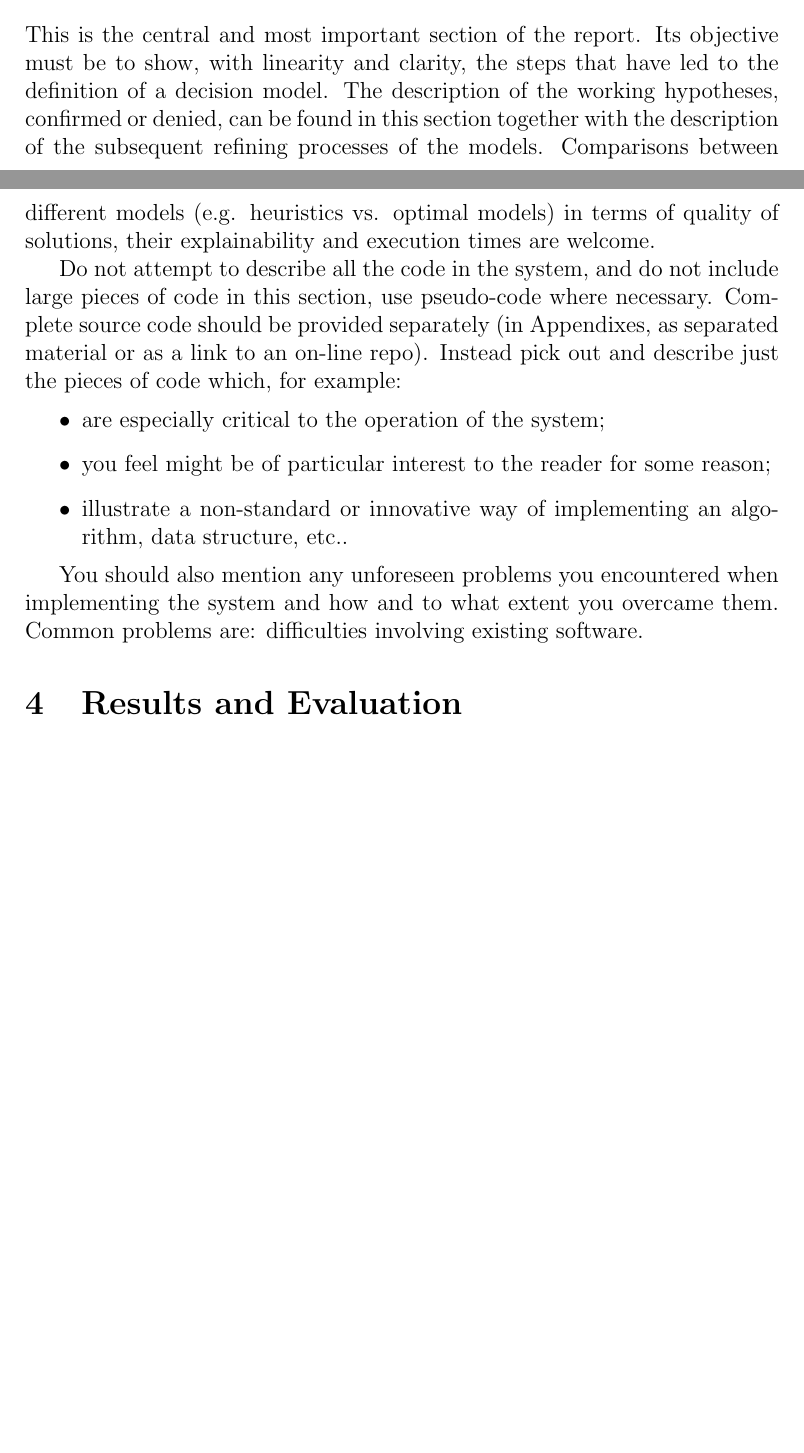
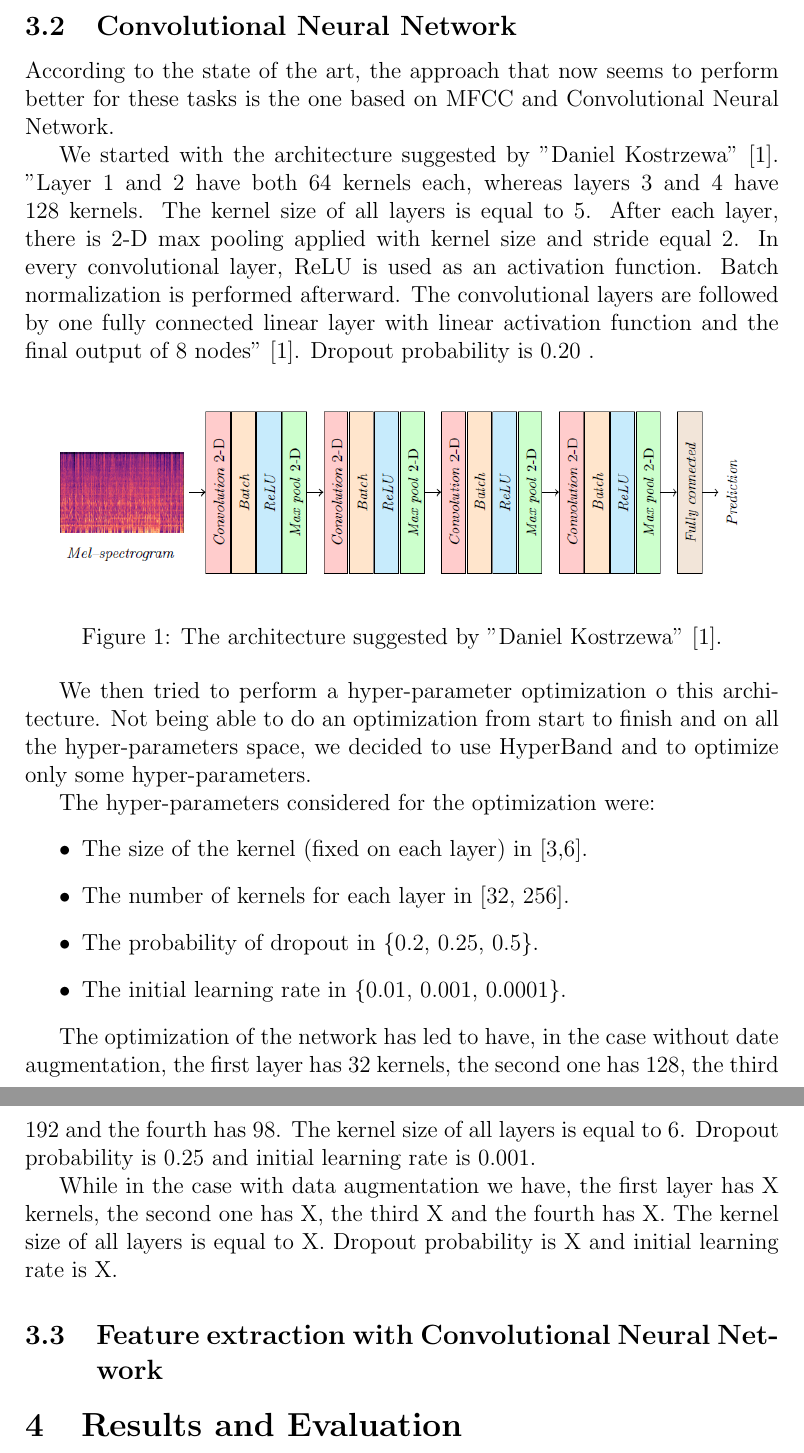
Before and after one commit to saiteki-kai/music-classification, a LaTeX paper (report/report.tex, which reads report/sections/3_approach.tex): two parts of pages 2 and 3 of 4 before the commit and two parts of pages 3 and 4 of 6 after it, joined at a grey line, cut at the place of the change, the shorter picture padded with empty space. Compiled offline with pdfLaTeX.

Commit message:
Update Report
Added info about CNN architecture.

```diff
--- a/report/sections/3_approach.tex
+++ b/report/sections/3_approach.tex
@@ -1,19 +1,34 @@
 \section{The Methodological Approach}
 
-This is the central and most important section of the report.
-Its objective must be to show, with linearity and clarity, the steps that have led to the definition of a decision model.
-The description of the working hypotheses, confirmed or denied, can be found in this section together with the description of the subsequent refining processes of the models.
-Comparisons between different models (e.g. heuristics vs. optimal models) in terms of quality of solutions, their explainability and execution times are welcome.
+\subsection{Handcrafted Features}
+We started with a traditional approach to handcrafted features [GIUSEPPE SPIEGA].
 
-Do not attempt to describe all the code in the system, and do not include large pieces of code in this section, use pseudo-code where necessary.
-Complete source code should be provided separately (in Appendixes, as separated material or as a link to an on-line repo).
-Instead pick out and describe just the pieces of code which, for example:
+\subsection{Convolutional Neural Network}
+According to the state of the art, the approach that now seems to perform better for these tasks is the one based on MFCC and Convolutional Neural Network.
+
+We started with the architecture suggested by "Daniel Kostrzewa" \cite{kostrzewa2021music}.
+"Layer 1 and 2 have both 64 kernels each, whereas layers 3 and 4 have 128 kernels. The kernel size of all layers is equal to 5. After each layer, there is 2-D max pooling applied with kernel size and stride equal 2. In every convolutional layer, ReLU is used as an activation function. Batch normalization is performed afterward. The convolutional layers are followed by one fully connected linear layer with linear activation function and the final output of 8 nodes" \cite{kostrzewa2021music}. Dropout probability is 0.20 .
+
+\begin{figure}[ht]
+\centering
+\includegraphics[scale=0.6]{images/CNN-architecture.png}
+\caption{The architecture suggested by "Daniel Kostrzewa" \cite{kostrzewa2021music}.}
+\label{fig:GP_Acq}
+\end{figure}
+
+We then tried to perform a hyper-parameter optimization o this architecture.
+Not being able to do an optimization from start to finish and on all the hyper-parameters space, we decided to use HyperBand and to optimize only some hyper-parameters.
+
+The hyper-parameters considered for the optimization were:
 \begin{itemize}
-    \item are especially critical to the operation of the system;
-    \item you feel might be of particular interest to the reader for some reason;
-    \item illustrate a non-standard or innovative way of implementing an algorithm, data structure, etc..
+    \item The size of the kernel (fixed on each layer) in [3,6].
+    \item The number of kernels for each layer in [32, 256].
+    \item The probability of dropout in \{0.2, 0.25, 0.5\}.
+    \item The initial learning rate in \{0.01, 0.001, 0.0001\}.
 \end{itemize}
 
-You should also mention any unforeseen problems you encountered when implementing the
-system and how and to what extent you overcame them. Common problems are:
-difficulties involving existing software.
+The optimization of the network has led to have, in the case without date augmentation, the first layer has 32 kernels, the second one has 128, the third 192 and the fourth has 98. The kernel size of all layers is equal to 6. Dropout probability is 0.25 and initial learning rate is 0.001.
+
+While in the case with data augmentation we have, the first layer has X kernels, the second one has X, the third X and the fourth has X. The kernel size of all layers is equal to X. Dropout probability is X and initial learning rate is X.
+
+\subsection{Feature extraction with Convolutional Neural Network}
```
Also changed, not shown: report/references.bib (+7 -11 lines), report/sections/5_discussion.tex (+16 -0 lines), report/titlepage.tex (+1 -1 lines), report/images/2021-val-train.png (added), report/images/CNN-architecture.png (added), report/images/tuned-val-train.png (added).
